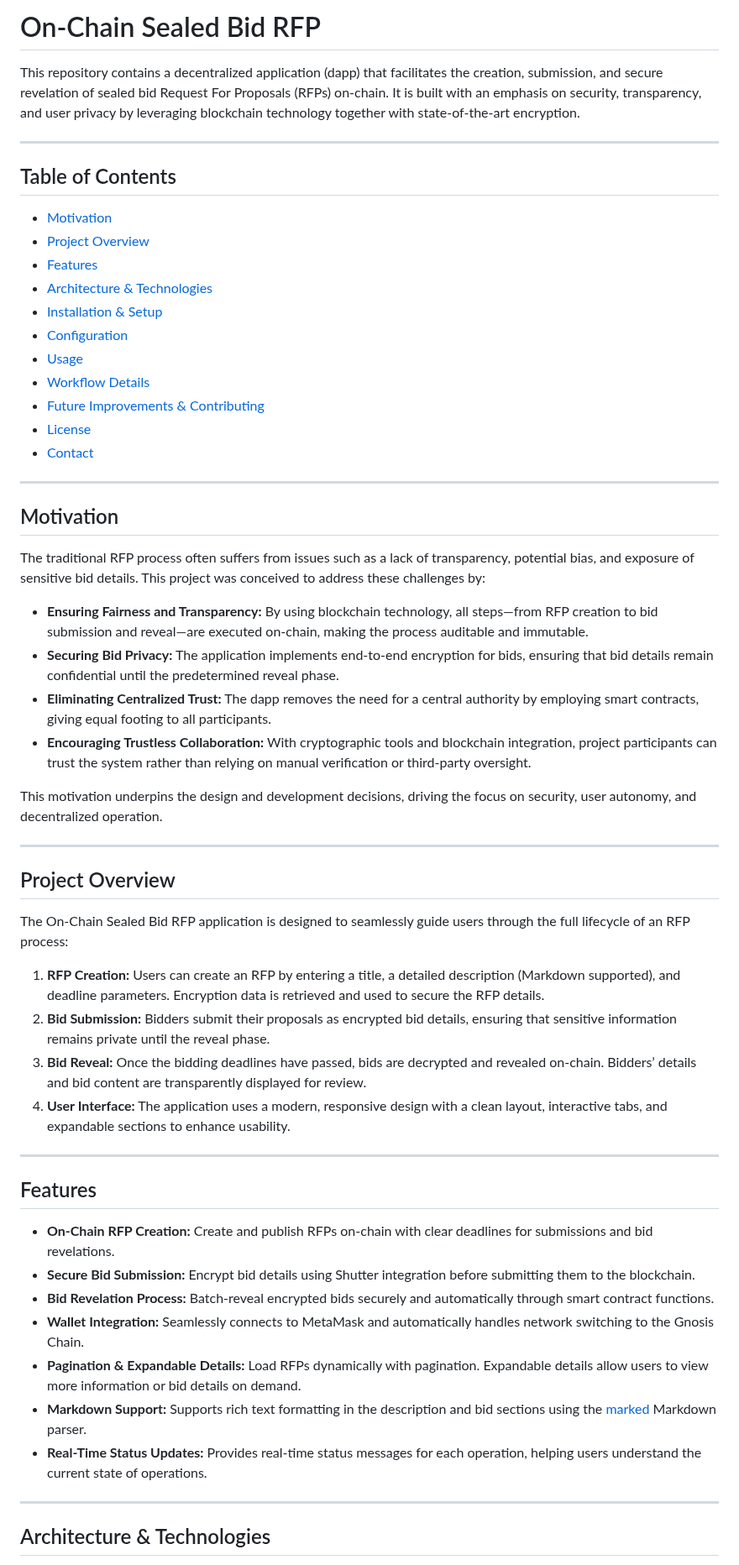
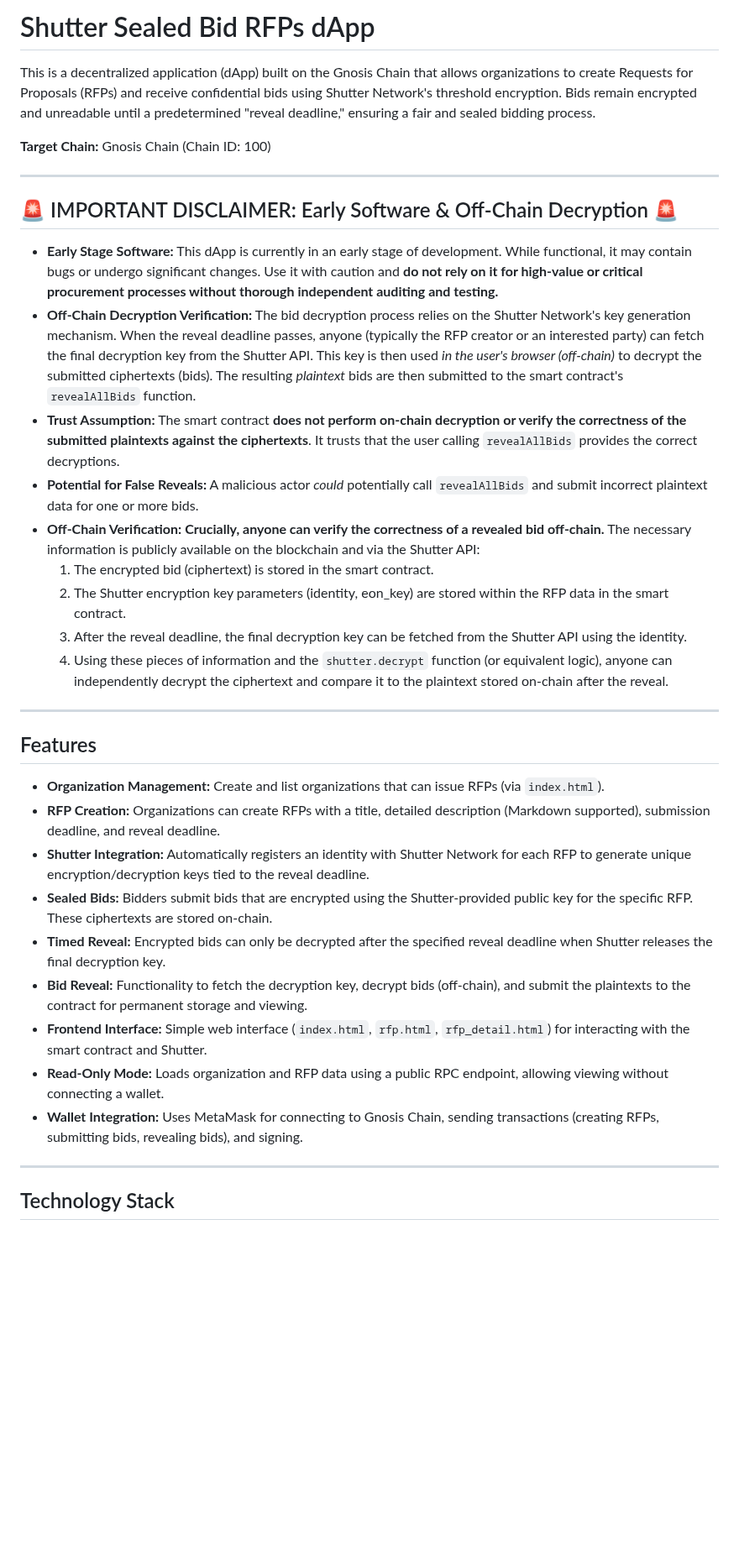
Before and after one commit to shutter-network/SealedBidRFP, a Markdown page: README.md, the part around one of its changes. Shown at 84% size. Drawn GitHub-style; blank space fills up the shorter version.

```diff
--- a/README.md
+++ b/README.md
@@ -1,60 +1,38 @@
-# On-Chain Sealed Bid RFP
+# Shutter Sealed Bid RFPs dApp
 
-This repository contains a decentralized application (dapp) that facilitates the creation, submission, and secure revelation of sealed bid Request For Proposals (RFPs) on-chain. It is built with an emphasis on security, transparency, and user privacy by leveraging blockchain technology together with state-of-the-art encryption.
+This is a decentralized application (dApp) built on the Gnosis Chain that allows organizations to create Requests for Proposals (RFPs) and receive confidential bids using Shutter Network's threshold encryption. Bids remain encrypted and unreadable until a predetermined "reveal deadline," ensuring a fair and sealed bidding process.
+
+**Target Chain:** Gnosis Chain (Chain ID: 100)
 
 ---
 
-## Table of Contents
+## 🚨 IMPORTANT DISCLAIMER: Early Software & Off-Chain Decryption 🚨
 
-- [Motivation](#motivation)
-- [Project Overview](#project-overview)
-- [Features](#features)
-- [Architecture & Technologies](#architecture--technologies)
-- [Installation & Setup](#installation--setup)
-- [Configuration](#configuration)
-- [Usage](#usage)
-- [Workflow Details](#workflow-details)
-- [Future Improvements & Contributing](#future-improvements--contributing)
-- [License](#license)
-- [Contact](#contact)
-
----
-
-## Motivation
-
-The traditional RFP process often suffers from issues such as a lack of transparency, potential bias, and exposure of sensitive bid details. This project was conceived to address these challenges by:
-
-- **Ensuring Fairness and Transparency:** By using blockchain technology, all steps—from RFP creation to bid submission and reveal—are executed on-chain, making the process auditable and immutable.
-- **Securing Bid Privacy:** The application implements end-to-end encryption for bids, ensuring that bid details remain confidential until the predetermined reveal phase.
-- **Eliminating Centralized Trust:** The dapp removes the need for a central authority by employing smart contracts, giving equal footing to all participants.
-- **Encouraging Trustless Collaboration:** With cryptographic tools and blockchain integration, project participants can trust the system rather than relying on manual verification or third-party oversight.
-
-This motivation underpins the design and development decisions, driving the focus on security, user autonomy, and decentralized operation.
-
----
-
-## Project Overview
-
-The On-Chain Sealed Bid RFP application is designed to seamlessly guide users through the full lifecycle of an RFP process:
-
-1. **RFP Creation:** Users can create an RFP by entering a title, a detailed description (Markdown supported), and deadline parameters. Encryption data is retrieved and used to secure the RFP details.
-2. **Bid Submission:** Bidders submit their proposals as encrypted bid details, ensuring that sensitive information remains private until the reveal phase.
-3. **Bid Reveal:** Once the bidding deadlines have passed, bids are decrypted and revealed on-chain. Bidders’ details and bid content are transparently displayed for review.
-4. **User Interface:** The application uses a modern, responsive design with a clean layout, interactive tabs, and expandable sections to enhance usability.
+* **Early Stage Software:** This dApp is currently in an early stage of development. While functional, it may contain bugs or undergo significant changes. Use it with caution and **do not rely on it for high-value or critical procurement processes without thorough independent auditing and testing.**
+* **Off-Chain Decryption Verification:** The bid decryption process relies on the Shutter Network's key generation mechanism. When the reveal deadline passes, anyone (typically the RFP creator or an interested party) can fetch the final decryption key from the Shutter API. This key is then used *in the user's browser (off-chain)* to decrypt the submitted ciphertexts (bids). The resulting *plaintext* bids are then submitted to the smart contract's `revealAllBids` function.
+* **Trust Assumption:** The smart contract **does not perform on-chain decryption or verify the correctness of the submitted plaintexts against the ciphertexts**. It trusts that the user calling `revealAllBids` provides the correct decryptions.
+* **Potential for False Reveals:** A malicious actor *could* potentially call `revealAllBids` and submit incorrect plaintext data for one or more bids.
+* **Off-Chain Verification:** **Crucially, anyone can verify the correctness of a revealed bid off-chain.** The necessary information is publicly available on the blockchain and via the Shutter API:
+    1.  The encrypted bid (ciphertext) is stored in the smart contract.
+    2.  The Shutter encryption key parameters (identity, eon\_key) are stored within the RFP data in the smart contract.
+    3.  After the reveal deadline, the final decryption key can be fetched from the Shutter API using the identity.
+    4.  Using these pieces of information and the `shutter.decrypt` function (or equivalent logic), anyone can independently decrypt the ciphertext and compare it to the plaintext stored on-chain after the reveal.
 
 ---
 
 ## Features
 
-- **On-Chain RFP Creation:** Create and publish RFPs on-chain with clear deadlines for submissions and bid revelations.
-- **Secure Bid Submission:** Encrypt bid details using Shutter integration before submitting them to the blockchain.
-- **Bid Revelation Process:** Batch-reveal encrypted bids securely and automatically through smart contract functions.
-- **Wallet Integration:** Seamlessly connects to MetaMask and automatically handles network switching to the Gnosis Chain.
-- **Pagination & Expandable Details:** Load RFPs dynamically with pagination. Expandable details allow users to view more information or bid details on demand.
-- **Markdown Support:** Supports rich text formatting in the description and bid sections using the [marked](https://github.com/markedjs/marked) Markdown parser.
-- **Real-Time Status Updates:** Provides real-time status messages for each operation, helping users understand the current state of operations.
+* **Organization Management:** Create and list organizations that can issue RFPs (via `index.html`).
+* **RFP Creation:** Organizations can create RFPs with a title, detailed description (Markdown supported), submission deadline, and reveal deadline.
+* **Shutter Integration:** Automatically registers an identity with Shutter Network for each RFP to generate unique encryption/decryption keys tied to the reveal deadline.
+* **Sealed Bids:** Bidders submit bids that are encrypted using the Shutter-provided public key for the specific RFP. These ciphertexts are stored on-chain.
+* **Timed Reveal:** Encrypted bids can only be decrypted after the specified reveal deadline when Shutter releases the final decryption key.
+* **Bid Reveal:** Functionality to fetch the decryption key, decrypt bids (off-chain), and submit the plaintexts to the contract for permanent storage and viewing.
+* **Frontend Interface:** Simple web interface (`index.html`, `rfp.html`, `rfp_detail.html`) for interacting with the smart contract and Shutter.
+* **Read-Only Mode:** Loads organization and RFP data using a public RPC endpoint, allowing viewing without connecting a wallet.
+* **Wallet Integration:** Uses MetaMask for connecting to Gnosis Chain, sending transactions (creating RFPs, submitting bids, revealing bids), and signing.
 
 ---
 
-## Architecture & Technologies
+## Technology Stack
 
```
Also changed, not shown: other parts of README.md (+181 -138 lines).
